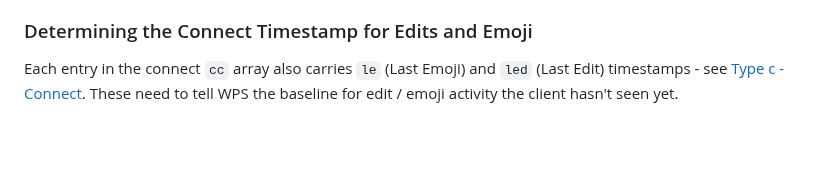
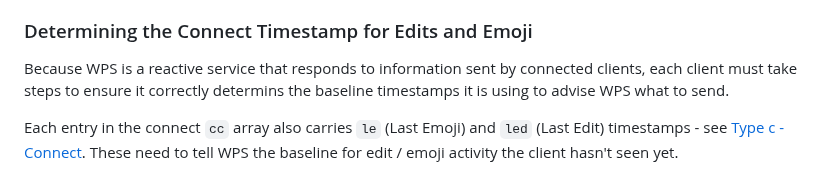
Before and after one commit to k-ahn2/wps, a Markdown page: docs/protocol/CHANNELS.md, the part around the change. Drawn GitHub-style; blank space fills up the shorter version.

Commit message:
Further Determining the Connect Timestamp updates

```diff
--- a/docs/protocol/CHANNELS.md
+++ b/docs/protocol/CHANNELS.md
@@ -53,6 +53,8 @@ Most channel actions produce **two** distinct server responses: one back to the
 When a client subscribes to a channel for the first time (see [`cs` - Channel Subscribe](#type-cs---channel-subscribe)), it should download at least one post - sent by WPS via [`cpb` - Channel Post Batch](#type-cpb---channel-post-batch) - to form a baseline on the client. The `ts` of the latest post downloaded should then be used as that channel's `lp` (Last Post) in the `cc` object of the next [`c` - Connect](/docs/protocol/GENERAL.md#type-c---connect) request, so WPS knows what counts as new for that channel for that client from that point on.
 
 ### Determining the Connect Timestamp for Edits and Emoji
+
+Because WPS is a reactive service that responds to information sent by connected clients, each client must take steps to ensure it correctly determins the baseline timestamps it is using to advise WPS what to send.
 
 Each entry in the connect `cc` array also carries `le` (Last Emoji) and `led` (Last Edit) timestamps - see [Type c - Connect](/docs/protocol/GENERAL.md#type-c---connect). These need to tell WPS the baseline for edit / emoji activity the client hasn't seen yet.
 
```
